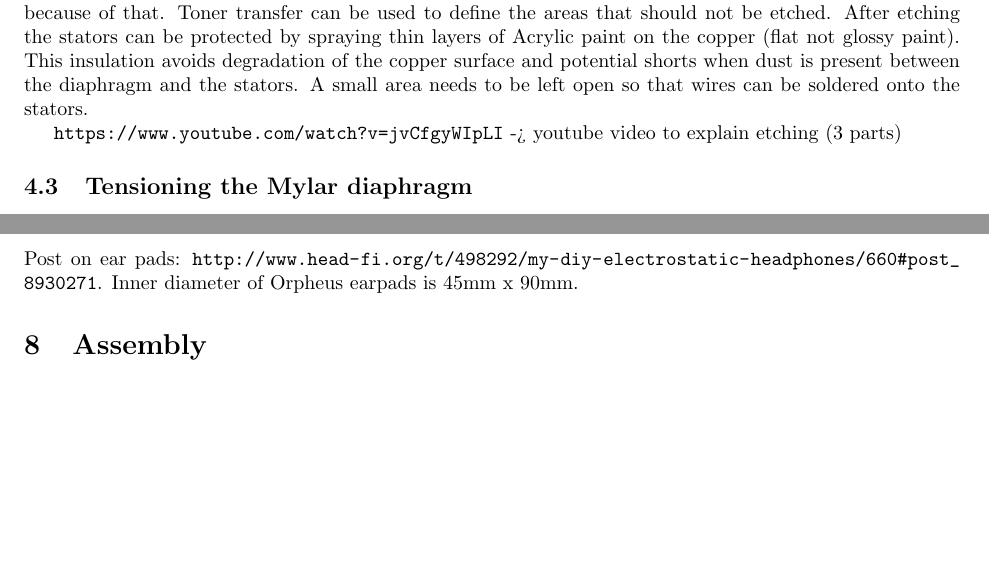
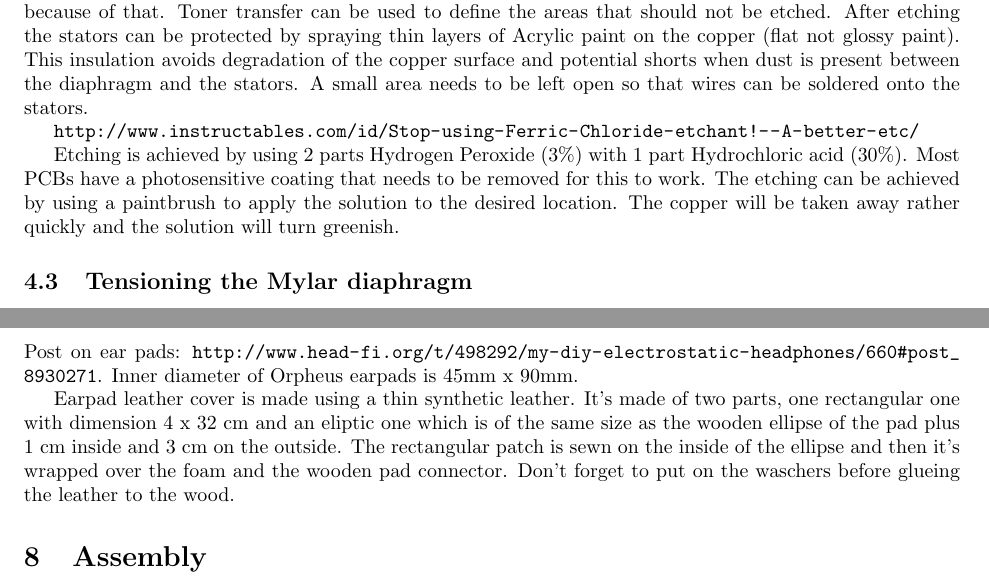
Before and after one commit to Azrael3000/headphone-guide, a LaTeX document (main.tex): two parts of pages 4 and 7 of 8 before the commit and two parts of pages 4 and 7 of 9 after it, joined at a grey line, cut so that both start at the same text, the shorter picture padded with empty space. Compiled offline with pdfLaTeX.

Commit message:
Real world update

```diff
--- a/main.tex
+++ b/main.tex
@@ -97,7 +99,9 @@ Ordered via cnc-plus.de and sortec.de
 \label{s:driver:etching}
 Etching the PCB board ensures that electrical contacts are only where they absolutely need to be. Furthermore, having less copper surface will result in a reduced capacitance and they will be easier to drive because of that. Toner transfer can be used to define the areas that should not be etched. After etching the stators can be protected by spraying thin layers of Acrylic paint on the copper (flat not glossy paint). This insulation avoids degradation of the copper surface and potential shorts when dust is present between the diaphragm and the stators. A small area needs to be left open so that wires can be soldered onto the stators.
 
-\url{https://www.youtube.com/watch?v=jvCfgyWIpLI} -> youtube video to explain etching (3 parts)
+\url{http://www.instructables.com/id/Stop-using-Ferric-Chloride-etchant!--A-better-etc/}
+
+Etching is achieved by using 2 parts Hydrogen Peroxide (3\%) with 1 part Hydrochloric acid (30\%). Most PCBs have a photosensitive coating that needs to be removed for this to work. The etching can be achieved by using a paintbrush to apply the solution to the desired location. The copper will be taken away rather quickly and the solution will turn greenish.
 
 \subsection{Tensioning the Mylar diaphragm}
 \label{s:driver:tension}
@@ -199,6 +203,8 @@ The earpads should be thick enough so that the bass is powerful and deep enough.
     \item Is it possible to make individual ear pads? Would allow for the use of harder materials. Moving your mouth changes the geometry so one would need to be careful.
 \end{enumerate}
 Post on ear pads: \url{http://www.head-fi.org/t/498292/my-diy-electrostatic-headphones/660#post_8930271}. Inner diameter of Orpheus earpads is 45mm x 90mm.
+
+Earpad leather cover is made using a thin synthetic leather. It's made of two parts, one rectangular one with dimension 4 x 32 cm and an eliptic one which is of the same size as the wooden ellipse of the pad plus 1 cm inside and 3 cm on the outside. The rectangular patch is sewn on the inside of the ellipse and then it's wrapped over the foam and the wooden pad connector. Don't forget to put on the waschers before glueing the leather to the wood.
 
 \section{Assembly}
 \label{s:assembly}
```
Also changed, not shown: main.tex (4 more changed lines).
